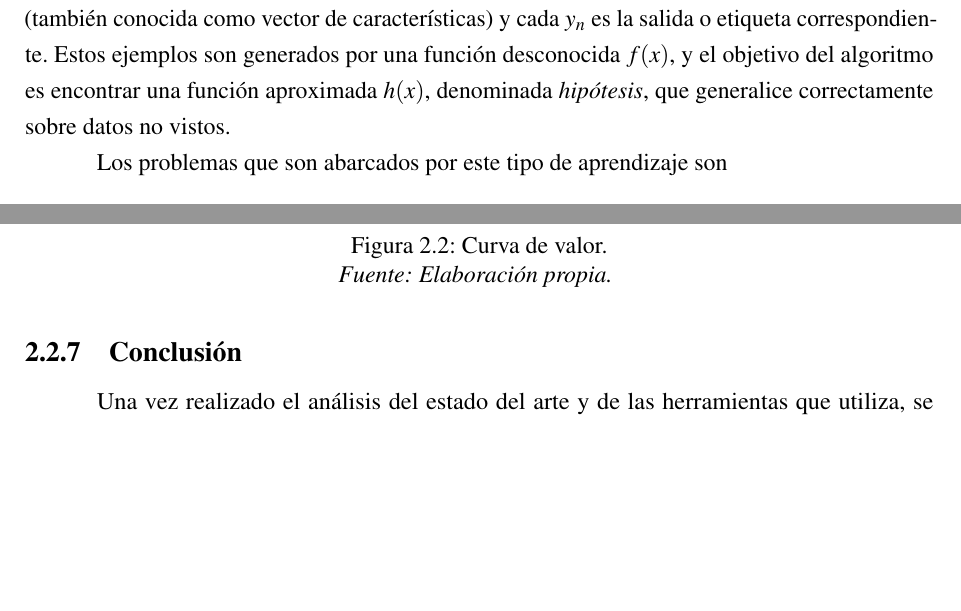
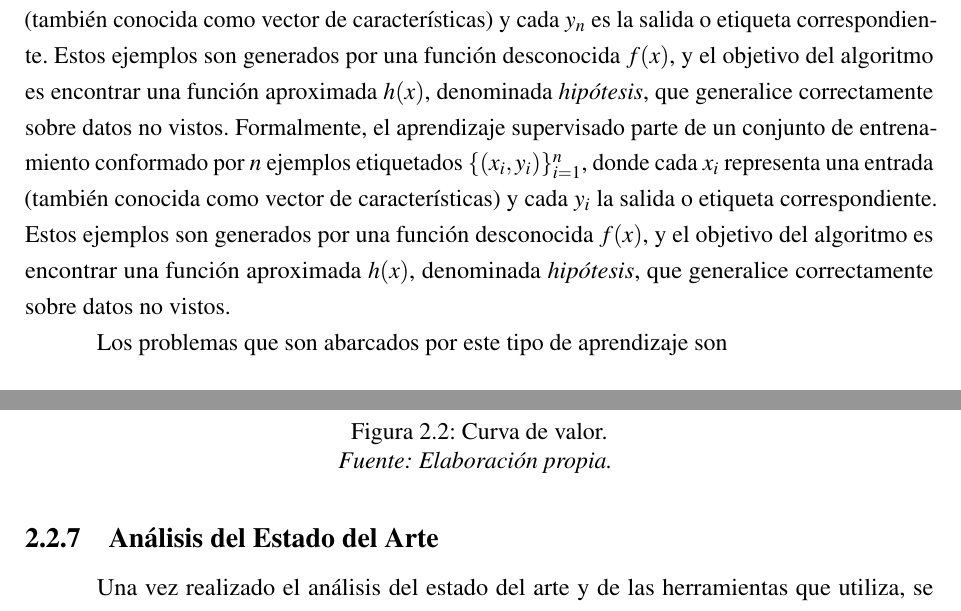
Before and after one commit to gabyross/PFI-DOC-LATEX, a LaTeX book (main.tex, which reads chapters/chapter02.tex): two parts of pages 13 and 21 of 84, joined at a grey line, cut so that both start at the same text, the shorter picture padded with empty space. Compiled offline with pdfLaTeX.

Commit message:
cambio de titulos y funciones de aprendizaje supervisado

```diff
--- a/chapters/chapter02.tex
+++ b/chapters/chapter02.tex
@@ -37,6 +37,7 @@ A su vez, el estimar cuanto se deberia comprar es una tarea que hoy en día, deb
 El aprendizaje supervisado es una de las principales ramas de Machine Learning y se refiere al proceso mediante el cual un algoritmo aprende a realizar predicciones a partir de un conjunto de datos (dataset) etiquetado. Según \parencite{russell2022ai}, \guillemotleft{}\emph{en el aprendizaje supervisado, el agente observa pares de entrada-salida y aprende una función que mapea desde la entrada hacia la salida. Por ejemplo, las entradas podrían ser imágenes de una cámara, cada una acompañada de una salida que indica \textquotedblleft autobús\textquotedblright{} o \textquotedblleft peatón\textquotedblright{}. Esta salida se llama etiqueta. El agente aprende una función que, dada una nueva imagen, predice la etiqueta apropiada.}\guillemotright{}.
 
 Formalmente, el aprendizaje supervisado parte de un conjunto de entrenamiento conformado por $n$ ejemplos etiquetados $(x_1, y_1), (x_2, y_2), \ldots, (x_n, y_n)$ donde cada $x_n$ es una entrada (también conocida como vector de características) y cada $y_n$ es la salida o etiqueta correspondiente. Estos ejemplos son generados por una función desconocida $f(x)$, y el objetivo del algoritmo es encontrar una función aproximada $h(x)$, denominada \emph{hipótesis}, que generalice correctamente sobre datos no vistos.
+Formalmente, el aprendizaje supervisado parte de un conjunto de entrenamiento conformado por $n$ ejemplos etiquetados $\{(x_i, y_i)\}_{i=1}^{n}$, donde cada $x_i$ representa una entrada (también conocida como vector de características) y cada $y_i$ la salida o etiqueta correspondiente. Estos ejemplos son generados por una función desconocida $f(x)$, y el objetivo del algoritmo es encontrar una función aproximada $h(x)$, denominada \emph{hipótesis}, que generalice correctamente sobre datos no vistos.
 
 Los problemas que son abarcados por este tipo de aprendizaje son
 
@@ -210,7 +211,7 @@ Las variables identificadas en la matriz ERIC (Figura~\ref{fig:eric}) se utiliza
 
 \FloatBarrier
 
-\subsection{Conclusión}\label{sec:sintesis-estado}
+\subsection{Análisis del Estado del Arte}\label{sec:sintesis-estado}
 
 Una vez realizado el análisis del estado del arte y de las herramientas que utiliza, se evidencia el diferencial del presente proyecto ya que no existen en la actualidad soluciones tecnológicas predictivas en el mercado nacional que conduzcan a una precisa gestión del inventario en el rubro gastronómico en base a la información de ventas, toda vez que las otras plataformas en el mercado se limitan a funciones descriptivas, basadas en estadísticas generales de consumo.
 
```
Also changed, not shown: chapters/chapter02.tex (2 more changed lines).
